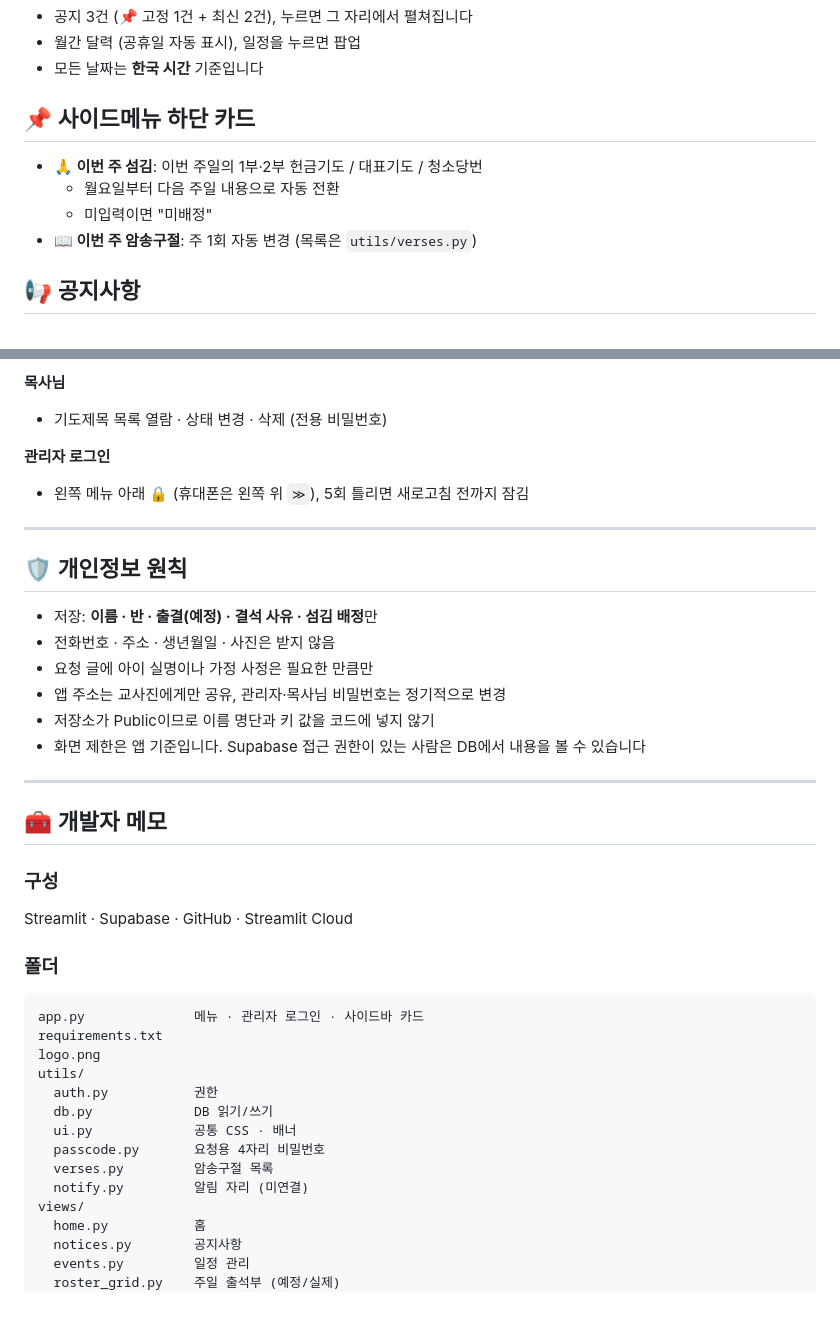
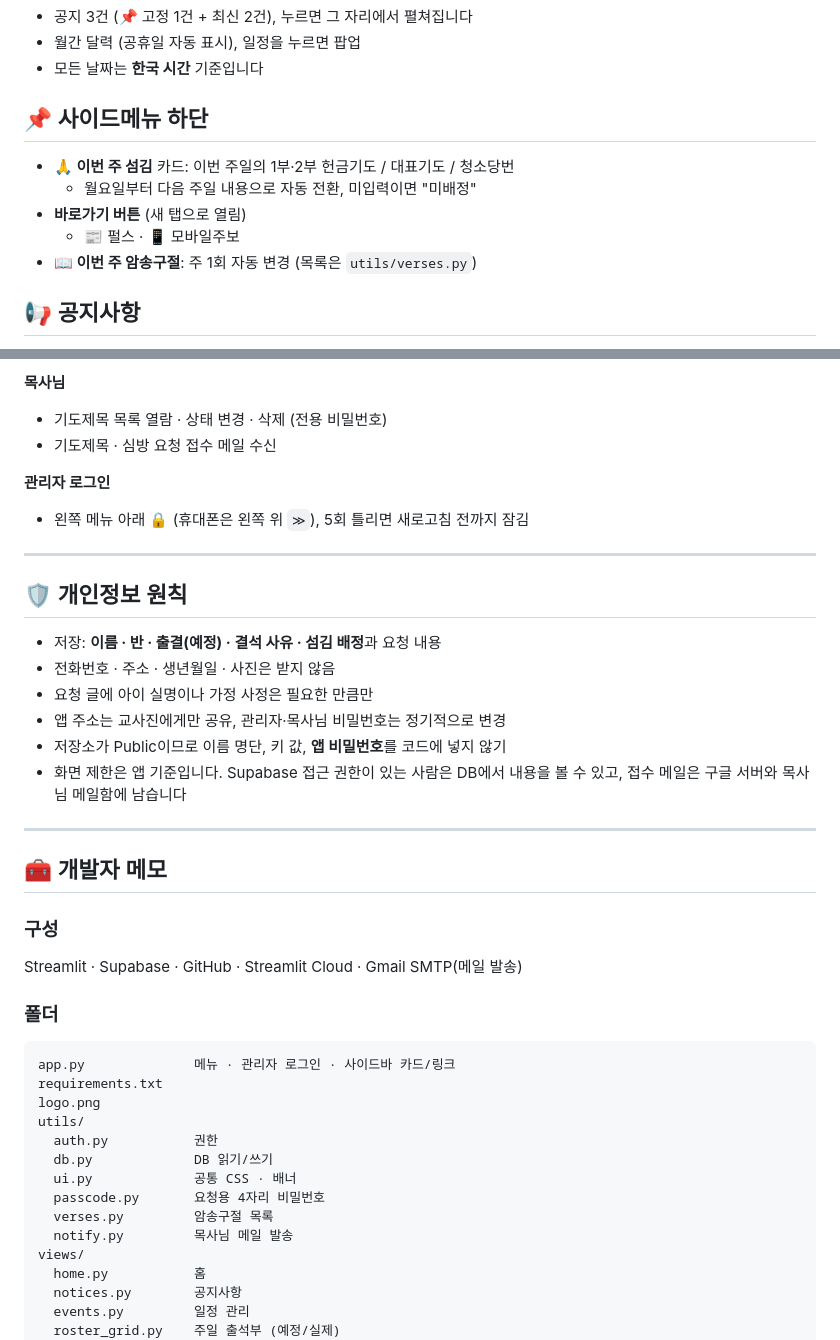
Before and after one commit to hami0510/hansung-church_kinder, a Markdown page: README.md, 2 parts joined by grey strips. Drawn GitHub-style; blank space fills up the shorter version.

````diff
--- a/README.md
+++ b/README.md
@@ -16,11 +16,12 @@
 - 월간 달력 (공휴일 자동 표시), 일정을 누르면 팝업
 - 모든 날짜는 **한국 시간** 기준입니다
 
-## 📌 사이드메뉴 하단 카드
+## 📌 사이드메뉴 하단
 
-- **🙏 이번 주 섬김**: 이번 주일의 1부·2부 헌금기도 / 대표기도 / 청소당번
-  - 월요일부터 다음 주일 내용으로 자동 전환
-  - 미입력이면 "미배정"
+- **🙏 이번 주 섬김** 카드: 이번 주일의 1부·2부 헌금기도 / 대표기도 / 청소당번
+  - 월요일부터 다음 주일 내용으로 자동 전환, 미입력이면 "미배정"
+- **바로가기 버튼** (새 탭으로 열림)
+  - 📰 펄스 · 📱 모바일주보
 - **📖 이번 주 암송구절**: 주 1회 자동 변경 (목록은 `utils/verses.py`)
 
 ## 📢 공지사항
@@ -120,6 +131,7 @@
 
 **목사님**
 - 기도제목 목록 열람 · 상태 변경 · 삭제 (전용 비밀번호)
+- 기도제목 · 심방 요청 접수 메일 수신
 
 **관리자 로그인**
 - 왼쪽 메뉴 아래 🔒 (휴대폰은 왼쪽 위 `≫`), 5회 틀리면 새로고침 전까지 잠김
@@ -128,23 +140,23 @@
 
 ## 🛡️ 개인정보 원칙
 
-- 저장: **이름 · 반 · 출결(예정) · 결석 사유 · 섬김 배정**만
+- 저장: **이름 · 반 · 출결(예정) · 결석 사유 · 섬김 배정**과 요청 내용
 - 전화번호 · 주소 · 생년월일 · 사진은 받지 않음
 - 요청 글에 아이 실명이나 가정 사정은 필요한 만큼만
 - 앱 주소는 교사진에게만 공유, 관리자·목사님 비밀번호는 정기적으로 변경
-- 저장소가 Public이므로 이름 명단과 키 값을 코드에 넣지 않기
-- 화면 제한은 앱 기준입니다. Supabase 접근 권한이 있는 사람은 DB에서 내용을 볼 수 있습니다
+- 저장소가 Public이므로 이름 명단, 키 값, **앱 비밀번호**를 코드에 넣지 않기
+- 화면 제한은 앱 기준입니다. Supabase 접근 권한이 있는 사람은 DB에서 내용을 볼 수 있고, 접수 메일은 구글 서버와 목사님 메일함에 남습니다
 
 ---
 
 ## 🧰 개발자 메모
 
 ### 구성
-Streamlit · Supabase · GitHub · Streamlit Cloud
+Streamlit · Supabase · GitHub · Streamlit Cloud · Gmail SMTP(메일 발송)
 
 ### 폴더
 ```
-app.py              메뉴 · 관리자 로그인 · 사이드바 카드
+app.py              메뉴 · 관리자 로그인 · 사이드바 카드/링크
 requirements.txt
 logo.png
 utils/
@@ -153,7 +165,7 @@ utils/
   ui.py             공통 CSS · 배너
   passcode.py       요청용 4자리 비밀번호
   verses.py         암송구절 목록
-  notify.py         알림 자리 (미연결)
+  notify.py         목사님 메일 발송
 views/
   home.py           홈
   notices.py        공지사항
````
Also changed, not shown: other parts of README.md (+25 -4 lines).
